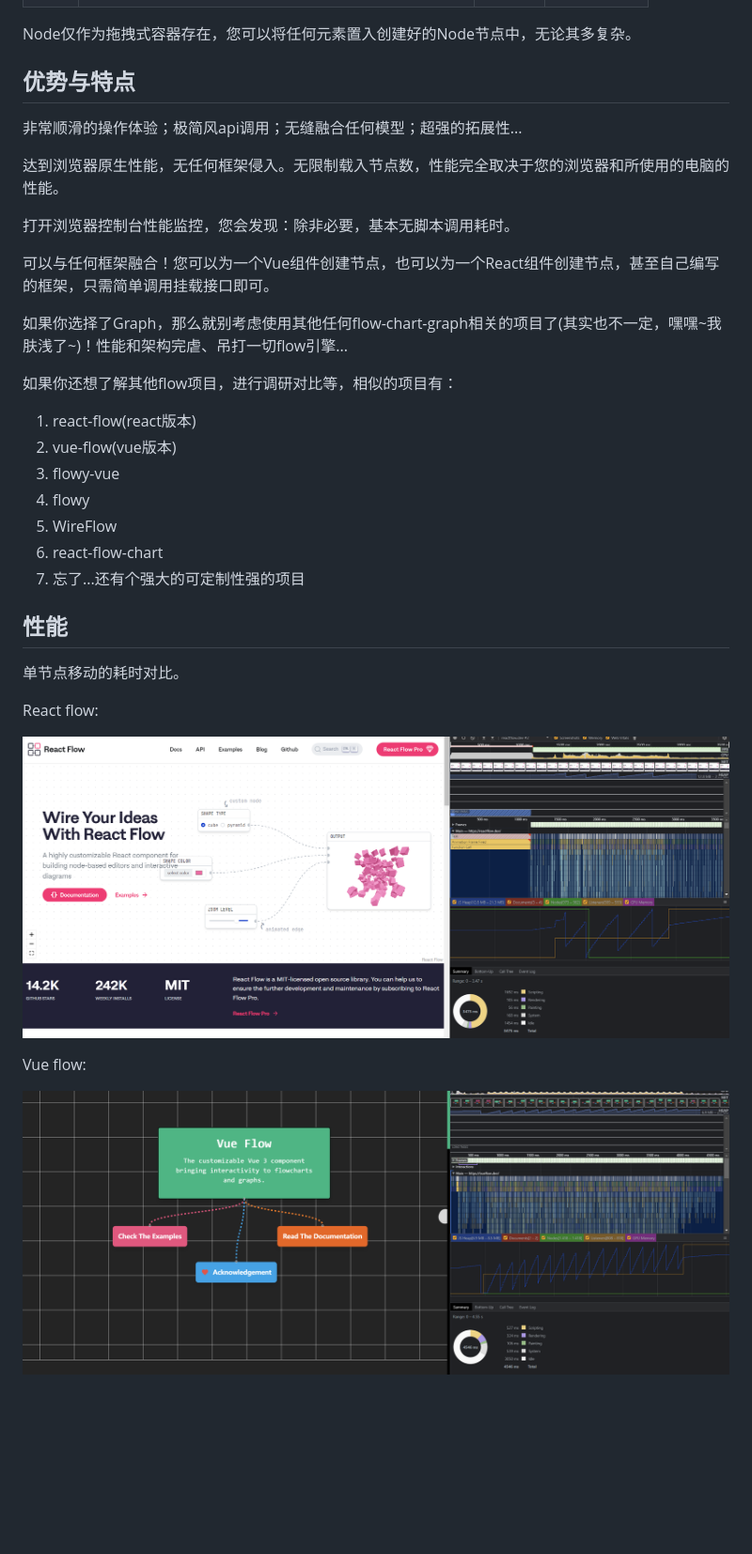
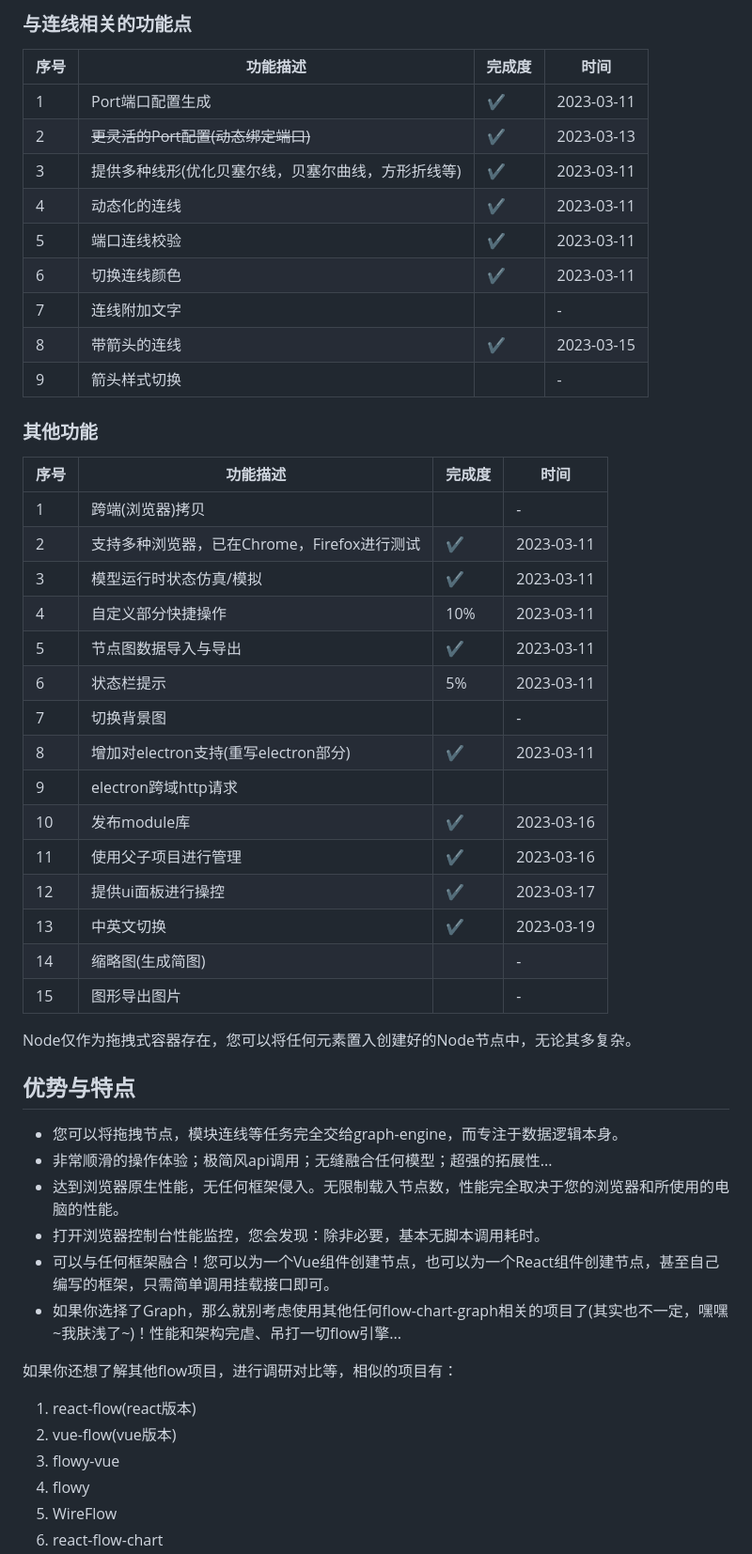
Before and after one commit to aiyojun/graph, a Markdown page: README.md, the part around the change printed below. Shown: that part at 94% size. Drawn GitHub-style; blank space fills up the shorter version.

```diff
--- a/README.md
+++ b/README.md
@@ -64,17 +66,45 @@ Electron app like this:
+### 与连线相关的功能点
+| 序号  | 功能描述                       | 完成度 | 时间         |
+|-----|----------------------------|-----|------------|
+| 1   | Port端口配置生成                 | ✔   | 2023-03-11 |
+| 2   | ~~更灵活的Port配置(动态绑定端口)~~     | ✔   | 2023-03-13 |
+| 3   | 提供多种线形(优化贝塞尔线，贝塞尔曲线，方形折线等) | ✔   | 2023-03-11 |
+| 4   | 动态化的连线                     | ✔   | 2023-03-11 |
+| 5   | 端口连线校验                     | ✔   | 2023-03-11 |
+| 6   | 切换连线颜色                     | ✔   | 2023-03-11 |
+| 7   | 连线附加文字                     |     | -          |
+| 8   | 带箭头的连线                     | ✔   | 2023-03-15 |
+| 9   | 箭头样式切换                     |     | -          |
+
+### 其他功能
+| 序号  | 功能描述                         | 完成度 | 时间         |
+|-----|------------------------------|-----|------------|
+| 1   | 跨端(浏览器)拷贝                    |     | -          |
+| 2   | 支持多种浏览器，已在Chrome，Firefox进行测试 | ✔   | 2023-03-11 |
+| 3   | 模型运行时状态仿真/模拟                 | ✔   | 2023-03-11 |
+| 4   | 自定义部分快捷操作                    | 10% | 2023-03-11 |
+| 5   | 节点图数据导入与导出                   | ✔   | 2023-03-11 |
+| 6   | 状态栏提示                        | 5%  | 2023-03-11 |
+| 7   | 切换背景图                        |     | -          |
+| 8   | 增加对electron支持(重写electron部分)  | ✔   | 2023-03-11 |
+| 9   | electron跨域http请求             |     |            |
+| 10  | 发布module库                    | ✔   | 2023-03-16 |
+| 11  | 使用父子项目进行管理                   | ✔   | 2023-03-16 |
+| 12  | 提供ui面板进行操控                   | ✔   | 2023-03-17 |
+| 13  | 中英文切换                        | ✔   | 2023-03-19 |
+| 14  | 缩略图(生成简图)                    |     | -          |
+| 15  | 图形导出图片                       |     | -          |
 
 Node仅作为拖拽式容器存在，您可以将任何元素置入创建好的Node节点中，无论其多复杂。
 
 ## 优势与特点
 
-非常顺滑的操作体验；极简风api调用；无缝融合任何模型；超强的拓展性...
-
-达到浏览器原生性能，无任何框架侵入。无限制载入节点数，性能完全取决于您的浏览器和所使用的电脑的性能。
-
-打开浏览器控制台性能监控，您会发现：除非必要，基本无脚本调用耗时。
-
-可以与任何框架融合！您可以为一个Vue组件创建节点，也可以为一个React组件创建节点，甚至自己编写的框架，只需简单调用挂载接口即可。
-
-如果你选择了Graph，那么就别考虑使用其他任何flow-chart-graph相关的项目了(其实也不一定，嘿嘿~我肤浅了~)！性能和架构完虐、吊打一切flow引擎...
+- 您可以将拖拽节点，模块连线等任务完全交给graph-engine，而专注于数据逻辑本身。
+- 非常顺滑的操作体验；极简风api调用；无缝融合任何模型；超强的拓展性...
+- 达到浏览器原生性能，无任何框架侵入。无限制载入节点数，性能完全取决于您的浏览器和所使用的电脑的性能。
+- 打开浏览器控制台性能监控，您会发现：除非必要，基本无脚本调用耗时。
+- 可以与任何框架融合！您可以为一个Vue组件创建节点，也可以为一个React组件创建节点，甚至自己编写的框架，只需简单调用挂载接口即可。
+- 如果你选择了Graph，那么就别考虑使用其他任何flow-chart-graph相关的项目了(其实也不一定，嘿嘿~我肤浅了~)！性能和架构完虐、吊打一切flow引擎...
 
 如果你还想了解其他flow项目，进行调研对比等，相似的项目有：
 
@@ -84,17 +114,3 @@ Node仅作为拖拽式容器存在，您可以将任何元素置入创建好的N
 4. flowy
 5. WireFlow
 6. react-flow-chart
-7. 忘了...还有个强大的可定制性强的项目
-
-## 性能
-
-单节点移动的耗时对比。
-
-React flow:
-
-![image](https://github.com/aiyojun/graph/blob/master/performance/reactflow.png)
-
-Vue flow:
-
-![image](https://github.com/aiyojun/graph/blob/master/performance/vue-flow.png)
-
```
Also changed, not shown: other parts of README.md (+47 -68 lines), performance/electron-app.png, 1 other file.
